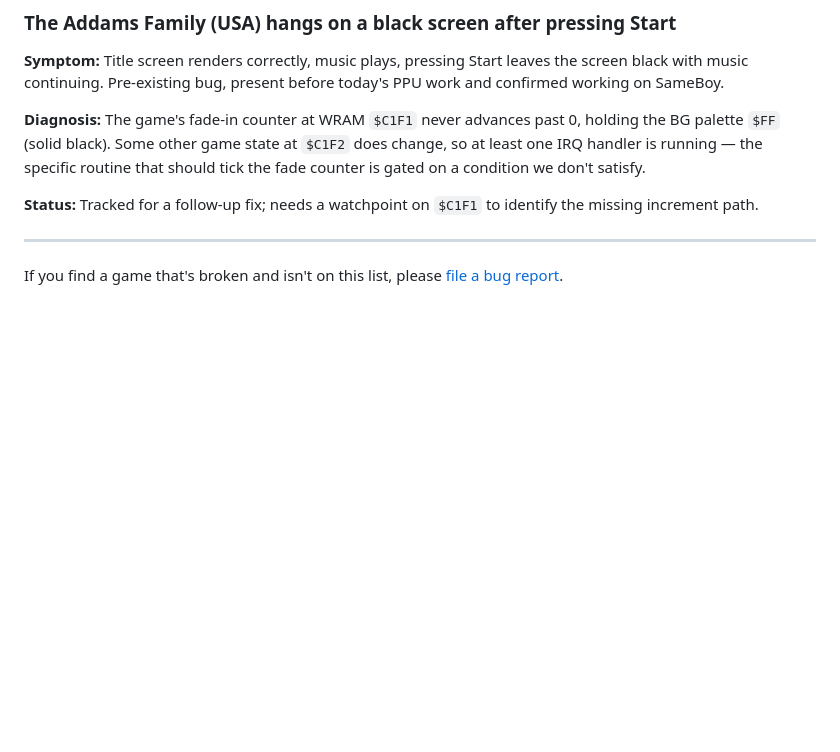
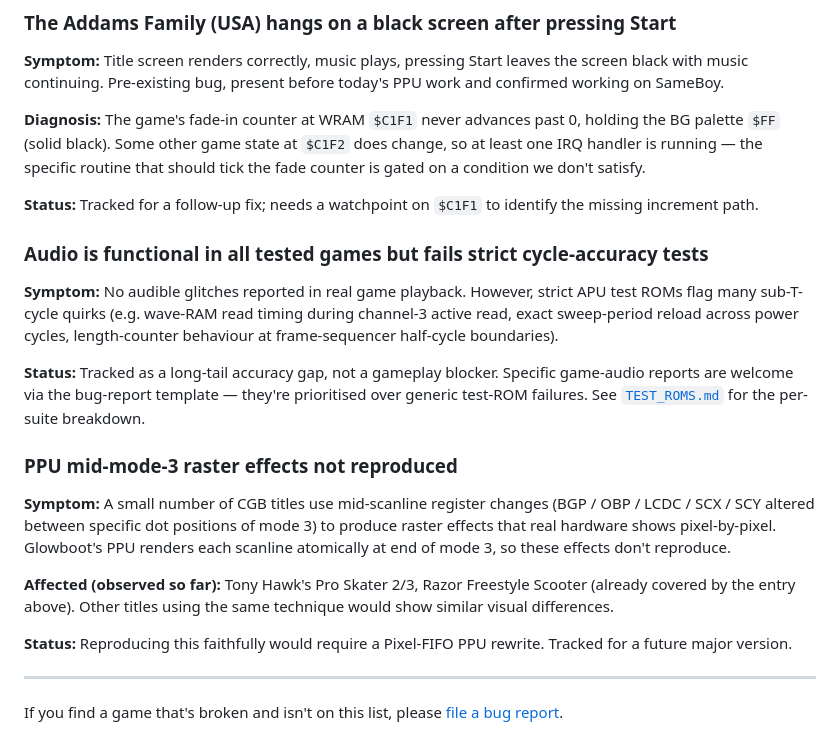
Before and after one commit to glowboot/glowboot, a Markdown page: COMPATIBILITY.md, the part around the change. GitHub-like rendering; blank space fills up the shorter version.

Commit message:
docs(GB-0001): document APU + PPU mid-mode-3 known limitations in COMPATIBILITY.md

```diff
--- a/COMPATIBILITY.md
+++ b/COMPATIBILITY.md
@@ -99,6 +99,20 @@ These games are commonly used as emulator-accuracy benchmarks because they exerc
 
 **Status:** Tracked for a follow-up fix; needs a watchpoint on `$C1F1` to identify the missing increment path.
 
+### Audio is functional in all tested games but fails strict cycle-accuracy tests
+
+**Symptom:** No audible glitches reported in real game playback. However, strict APU test ROMs flag many sub-T-cycle quirks (e.g. wave-RAM read timing during channel-3 active read, exact sweep-period reload across power cycles, length-counter behaviour at frame-sequencer half-cycle boundaries).
+
+**Status:** Tracked as a long-tail accuracy gap, not a gameplay blocker. Specific game-audio reports are welcome via the bug-report template — they're prioritised over generic test-ROM failures. See [`TEST_ROMS.md`](./TEST_ROMS.md) for the per-suite breakdown.
+
+### PPU mid-mode-3 raster effects not reproduced
+
+**Symptom:** A small number of CGB titles use mid-scanline register changes (BGP / OBP / LCDC / SCX / SCY altered between specific dot positions of mode 3) to produce raster effects that real hardware shows pixel-by-pixel. Glowboot's PPU renders each scanline atomically at end of mode 3, so these effects don't reproduce.
+
+**Affected (observed so far):** Tony Hawk's Pro Skater 2/3, Razor Freestyle Scooter (already covered by the entry above). Other titles using the same technique would show similar visual differences.
+
+**Status:** Reproducing this faithfully would require a Pixel-FIFO PPU rewrite. Tracked for a future major version.
+
 ---
 
 If you find a game that's broken and isn't on this list, please [file a bug report](https://github.com/glowboot/glowboot/issues/new/choose).
```
